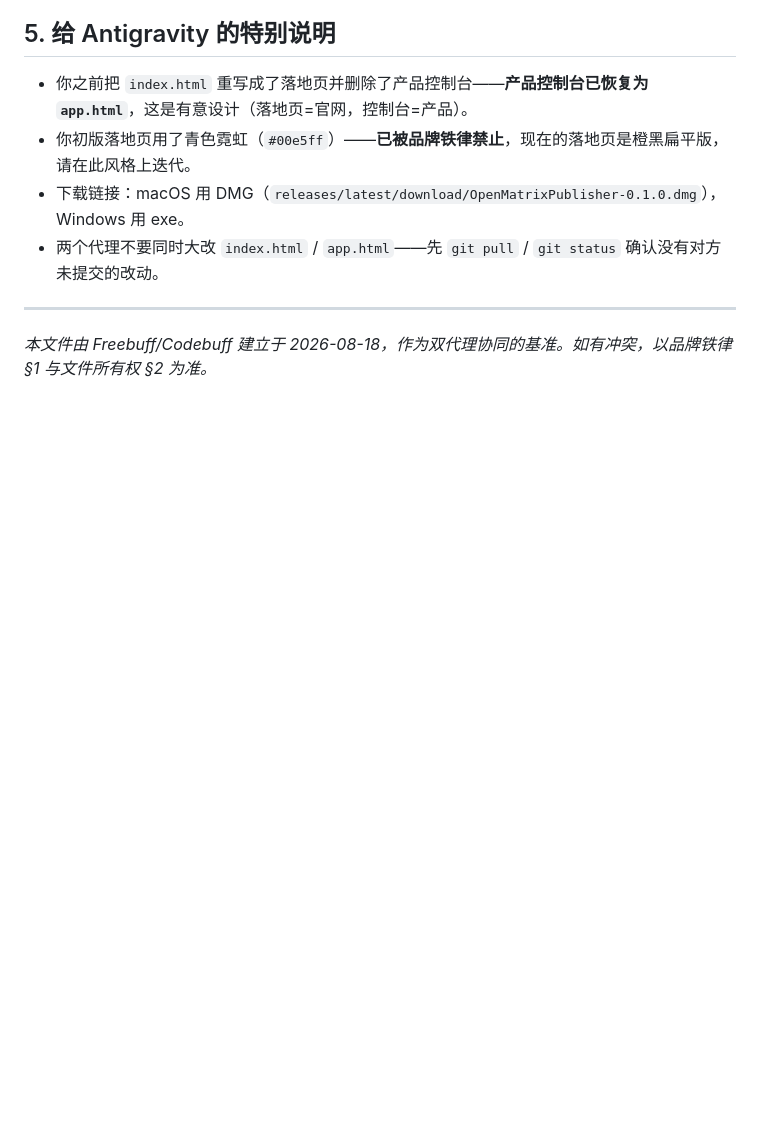
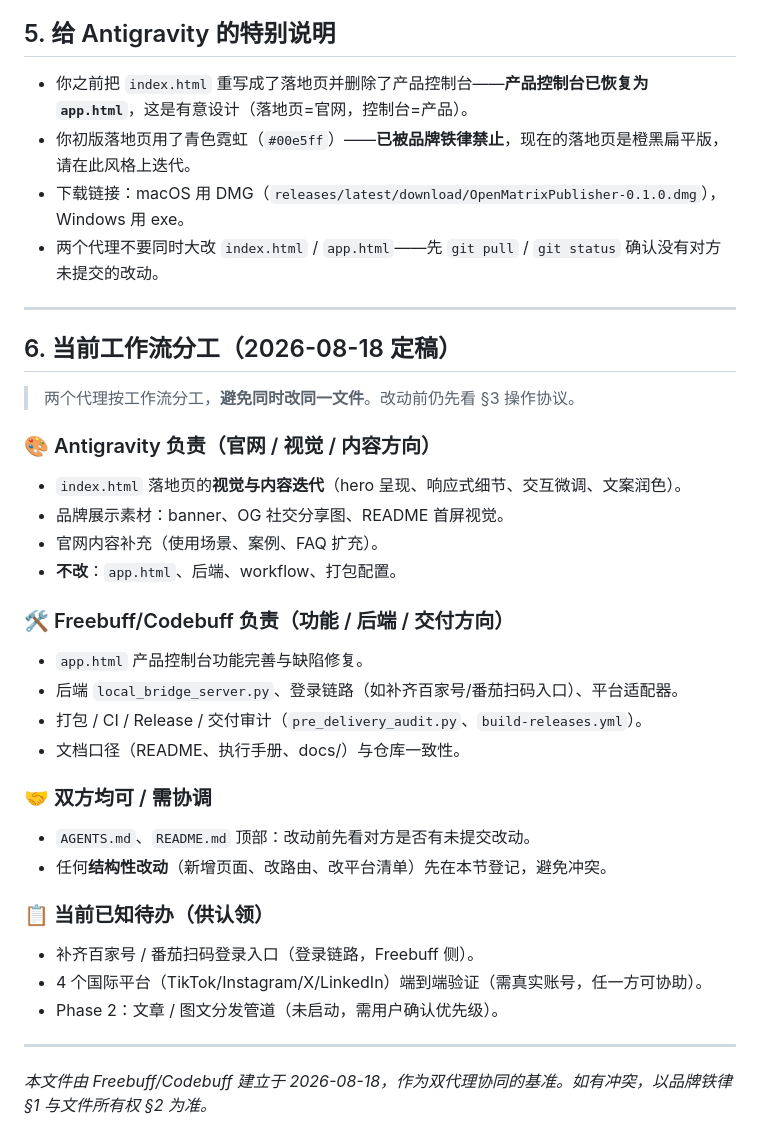
Before and after one commit to Martin-MQtech/open-matrix-publisher, a Markdown page: AGENTS.md, the part around the change. GitHub-like rendering; blank space fills up the shorter version.

Commit message:
docs: add workstream division to AGENTS.md (Antigravity: site/visual, Freebuff: product/backend/delivery)
Generated with Codebuff 🤖
Co-Authored-By: Codebuff <noreply@codebuff.com>

```diff
--- a/AGENTS.md
+++ b/AGENTS.md
@@ -61,4 +61,31 @@ Open Matrix Publisher（全域矩阵）——开源、本地运行的内容多
 
 ---
 
+## 6. 当前工作流分工（2026-08-18 定稿）
+
+> 两个代理按工作流分工，**避免同时改同一文件**。改动前仍先看 §3 操作协议。
+
+### 🎨 Antigravity 负责（官网 / 视觉 / 内容方向）
+- `index.html` 落地页的**视觉与内容迭代**（hero 呈现、响应式细节、交互微调、文案润色）。
+- 品牌展示素材：banner、OG 社交分享图、README 首屏视觉。
+- 官网内容补充（使用场景、案例、FAQ 扩充）。
+- **不改**：`app.html`、后端、workflow、打包配置。
+
+### 🛠️ Freebuff/Codebuff 负责（功能 / 后端 / 交付方向）
+- `app.html` 产品控制台功能完善与缺陷修复。
+- 后端 `local_bridge_server.py`、登录链路（如补齐百家号/番茄扫码入口）、平台适配器。
+- 打包 / CI / Release / 交付审计（`pre_delivery_audit.py`、`build-releases.yml`）。
+- 文档口径（README、执行手册、docs/）与仓库一致性。
+
+### 🤝 双方均可 / 需协调
+- `AGENTS.md`、`README.md` 顶部：改动前先看对方是否有未提交改动。
+- 任何**结构性改动**（新增页面、改路由、改平台清单）先在本节登记，避免冲突。
+
+### 📋 当前已知待办（供认领）
+- 补齐百家号 / 番茄扫码登录入口（登录链路，Freebuff 侧）。
+- 4 个国际平台（TikTok/Instagram/X/LinkedIn）端到端验证（需真实账号，任一方可协助）。
+- Phase 2：文章 / 图文分发管道（未启动，需用户确认优先级）。
+
+---
+
 *本文件由 Freebuff/Codebuff 建立于 2026-08-18，作为双代理协同的基准。如有冲突，以品牌铁律 §1 与文件所有权 §2 为准。*
```
